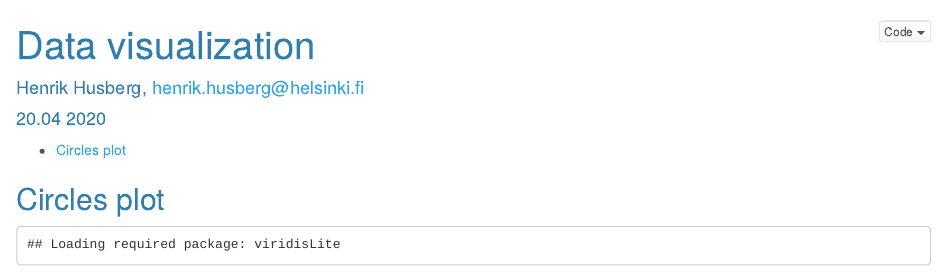
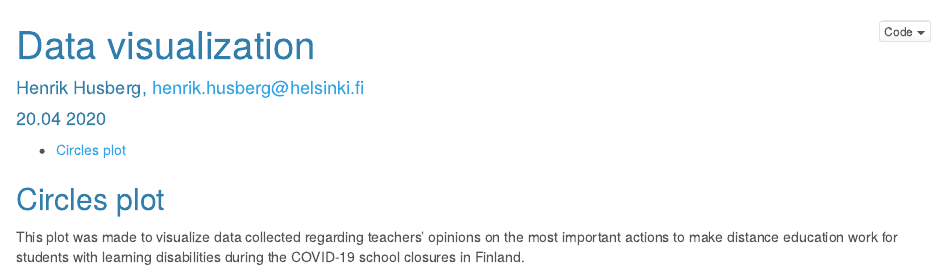
Before and after one commit to hhusberg/visualize_it, an R Markdown document (index.Rmd): the page in a window 1100 px wide, from its top. Rendered offline with R 4.5, knitr and Pandoc, with nearby package versions; some code elsewhere in the file could not run offline.

Commit message:
Update index.Rmd

````diff
--- a/index.Rmd
+++ b/index.Rmd
@@ -19,6 +19,7 @@ knitr::opts_chunk$set(echo = TRUE)
 
 ## Circles plot
 
+This plot was made to visualize data collected regarding teachers' opinions on the most important actions to make distance education work for students with learning disabilities during the COVID-19 school closures in Finland.
 
 ```{r echo=FALSE}
 setwd("C:/Users/hehusb/Nextcloud/ILS/Tark/ILS2/Rfiles")
````
Also changed, not shown: index.Rmd (2 more changed lines).
